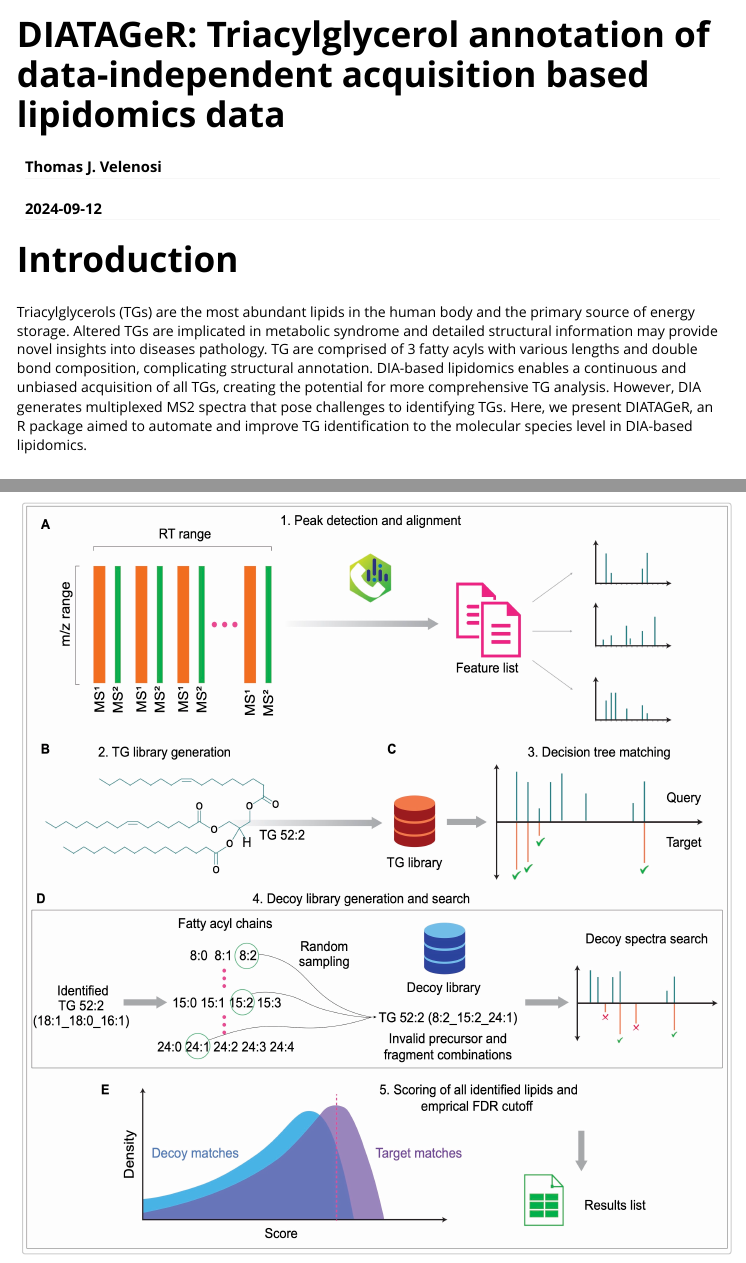
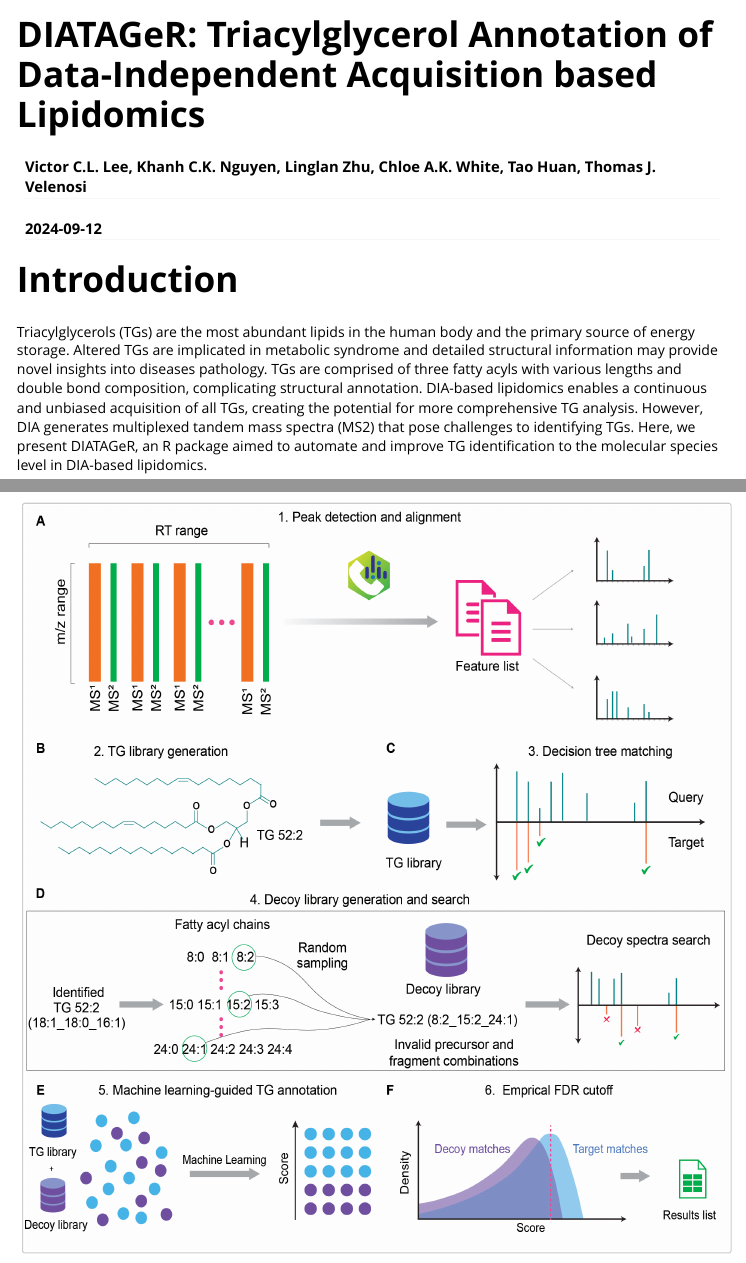
Before and after one commit to Velenosi-Lab/DIATAGeR, an R Markdown document (vignettes/Vignettes-DIATAGeR.Rmd): the page in a window 1100 px wide, from its top, and a second part further down, joined at a grey line. Rendered offline with R 4.5, knitr and Pandoc, with nearby package versions; long lines of code are wrapped.

```diff
--- a/vignettes/Vignettes-DIATAGeR.Rmd
+++ b/vignettes/Vignettes-DIATAGeR.Rmd
@@ -1,6 +1,6 @@
 ---
-title: "DIATAGeR: Triacylglycerol annotation of data-independent acquisition based lipidomics data"
-author: "Thomas J. Velenosi"
+title: "DIATAGeR: Triacylglycerol Annotation of Data-Independent Acquisition based Lipidomics"
+author: "Victor C.L. Lee, Khanh C.K. Nguyen, Linglan Zhu, Chloe A.K. White, Tao Huan, Thomas J. Velenosi"
 date: "`r Sys.Date()`"
 output: rmarkdown::html_vignette
 vignette: >
@@ -19,11 +19,11 @@
 
 
 # Introduction
-Triacylglycerols (TGs) are the most abundant lipids in the human body and the primary source of energy storage. Altered TGs are implicated in metabolic syndrome and detailed structural information may provide novel insights into diseases pathology. TG are comprised of 3 fatty acyls with various lengths and double bond composition, complicating structural annotation. DIA-based lipidomics enables a continuous and unbiased acquisition of all TGs, creating the potential for more comprehensive TG analysis. However, DIA generates multiplexed MS2 spectra that pose challenges to identifying TGs. Here, we present DIATAGeR, an R package aimed to automate and improve TG identification to the molecular species level in DIA-based lipidomics.
+Triacylglycerols (TGs) are the most abundant lipids in the human body and the primary source of energy storage. Altered TGs are implicated in metabolic syndrome and detailed structural information may provide novel insights into diseases pathology. TGs are comprised of three fatty acyls with various lengths and double bond composition, complicating structural annotation. DIA-based lipidomics enables a continuous and unbiased acquisition of all TGs, creating the potential for more comprehensive TG analysis. However, DIA generates multiplexed tandem mass spectra (MS2) that pose challenges to identifying TGs. Here, we present DIATAGeR, an R package aimed to automate and improve TG identification to the molecular species level in DIA-based lipidomics.
 
 ## DIATAGeR Workflow
 
-![DIATAGeR Workflow](Fig 1_JPEG.jpg){width=100%}
+![DIATAGeR Workflow](Fig 1_JPEG.jpeg){width=100%}
 \break
 
 # Required Data
```
Also changed, not shown: vignettes/Fig 1_JPEG.jpeg (added), vignettes/Fig 1_JPEG.jpg (deleted), vignettes/Vignettes-DIATAGeR.html (added), 2 other files.
